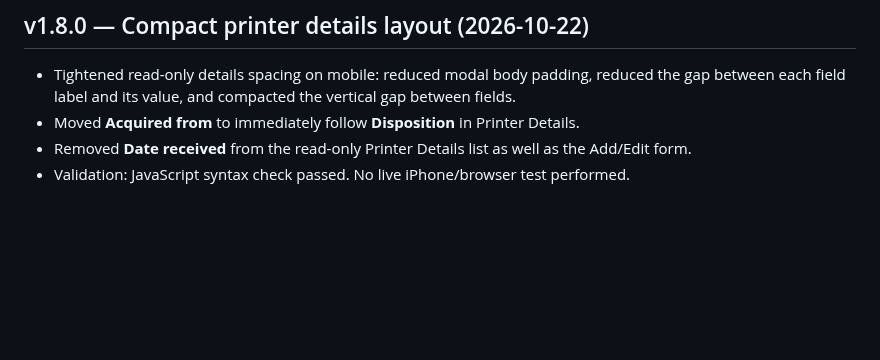
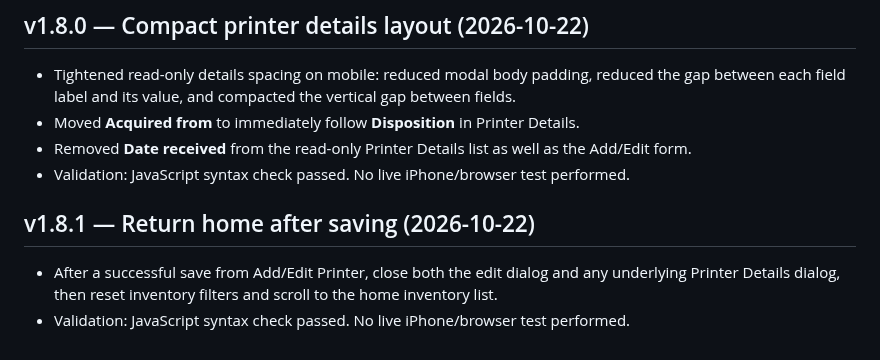
Before and after one commit to BobbyT416/BLS-Printer-Inventory, a Markdown page: HANDOFF.md, the part around the change. GitHub-like rendering; blank space fills up the shorter version.

Commit message:
Document v1.8.1 save navigation

```diff
--- a/HANDOFF.md
+++ b/HANDOFF.md
@@ -295,3 +295,8 @@ Fields include Barcode, Serial Number, Asset Tag, Date Received, Type, Model, Pa
 - Moved **Acquired from** to immediately follow **Disposition** in Printer Details.
 - Removed **Date received** from the read-only Printer Details list as well as the Add/Edit form.
 - Validation: JavaScript syntax check passed. No live iPhone/browser test performed.
+
+
+## v1.8.1 — Return home after saving (2026-10-22)
+- After a successful save from Add/Edit Printer, close both the edit dialog and any underlying Printer Details dialog, then reset inventory filters and scroll to the home inventory list.
+- Validation: JavaScript syntax check passed. No live iPhone/browser test performed.
```
